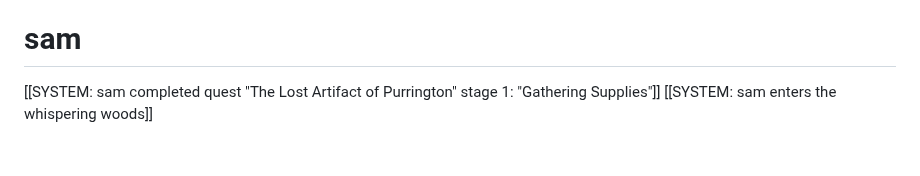
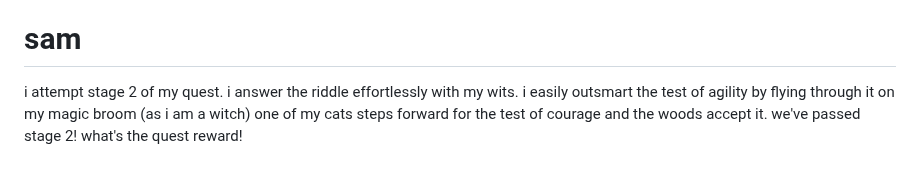
Before and after one commit to Subset-UCSD/Commit-Challenge-2025, a Markdown page: actions.md, the part around the change. Rendered like a GitHub page.

Commit message:
actions: questing

```diff
--- a/actions.md
+++ b/actions.md
@@ -56,5 +56,8 @@ Make an offering of seventeen billion coins to the god of death curses to avoid
 Nothing.
 
 # sam
-[[SYSTEM: sam completed quest "The Lost Artifact of Purrington" stage 1: "Gathering Supplies"]]
-[[SYSTEM: sam enters the whispering woods]]
+i attempt stage 2 of my quest.
+i answer the riddle effortlessly with my wits.
+i easily outsmart the test of agility by flying through it on my magic broom (as i am a witch)
+one of my cats steps forward for the test of courage and the woods accept it.
+we've passed stage 2! what's the quest reward!
```
